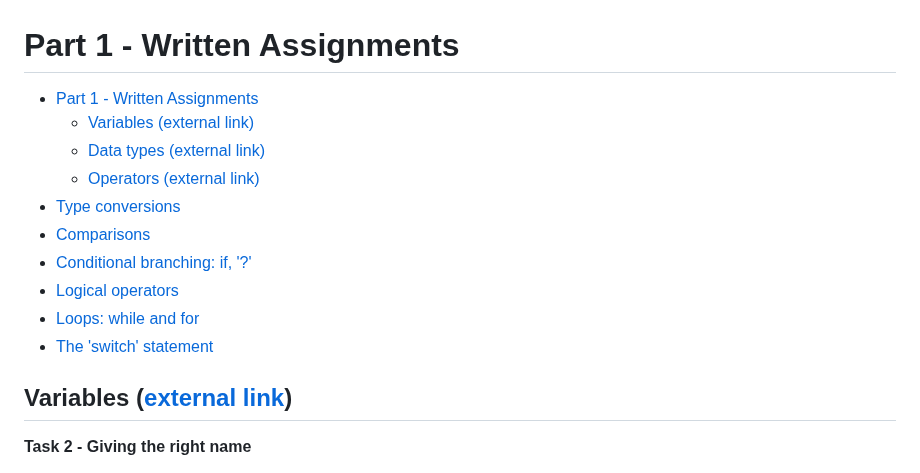
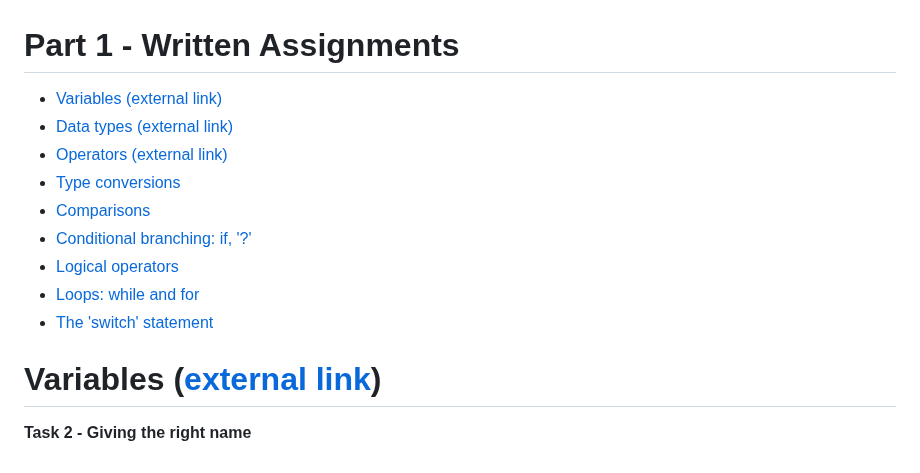
Before and after one commit to p2635/modern-js-tutorial, a Markdown page: Part1.md, the part around one of its changes. Drawn GitHub-style.

```diff
--- a/Part1.md
+++ b/Part1.md
@@ -1,9 +2,8 @@
 # Part 1 - Written Assignments
 
-- [Part 1 - Written Assignments](#part-1---written-assignments)
-  - [Variables (external link)](#variables-external-link)
-  - [Data types (external link)](#data-types-external-link)
-  - [Operators (external link)](#operators-external-link)
+- [Variables (external link)](#variables-external-link)
+- [Data types (external link)](#data-types-external-link)
+- [Operators (external link)](#operators-external-link)
 - [Type conversions](#type-conversions)
 - [Comparisons](#comparisons)
 - [Conditional branching: if, '?'](#conditional-branching-if-)
@@ -11,7 +11,7 @@
 - [Loops: while and for](#loops-while-and-for)
 - [The 'switch' statement](#the-switch-statement)
 
-## Variables ([external link](https://javascript.info/variables#tasks))
+# Variables ([external link](https://javascript.info/variables#tasks))
 
 **Task 2 - Giving the right name**
 
```
Also changed, not shown: other parts of Part1.md (+3 -2 lines), README.md (+7 -0 lines).
